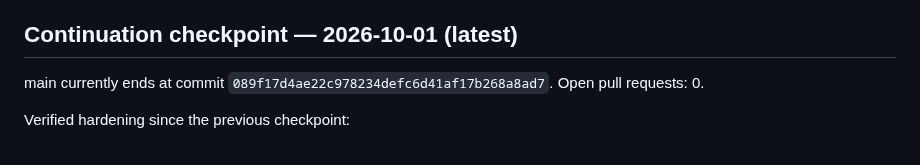
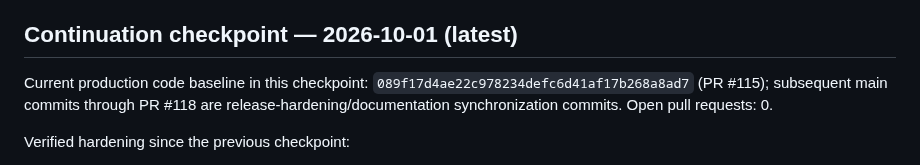
Before and after one commit to Dheerendra07/Project-Autopsy, a Markdown page: docs/development-status.md, the part around the change. Rendered like a GitHub page.

Commit message:
docs: clarify final main code baseline

```diff
--- a/docs/development-status.md
+++ b/docs/development-status.md
@@ -225,7 +225,7 @@ Preserve all existing API routes, evidence models, migrations, deterministic ana
 
 ## Continuation checkpoint — 2026-10-01 (latest)
 
-main currently ends at commit `089f17d4ae22c978234defc6d41af17b268a8ad7`. Open pull requests: 0.
+Current production code baseline in this checkpoint: `089f17d4ae22c978234defc6d41af17b268a8ad7` (PR #115); subsequent main commits through PR #118 are release-hardening/documentation synchronization commits. Open pull requests: 0.
 
 Verified hardening since the previous checkpoint:
 - frontend repository metadata is refreshed after completed analysis before evidence data is rendered
```
